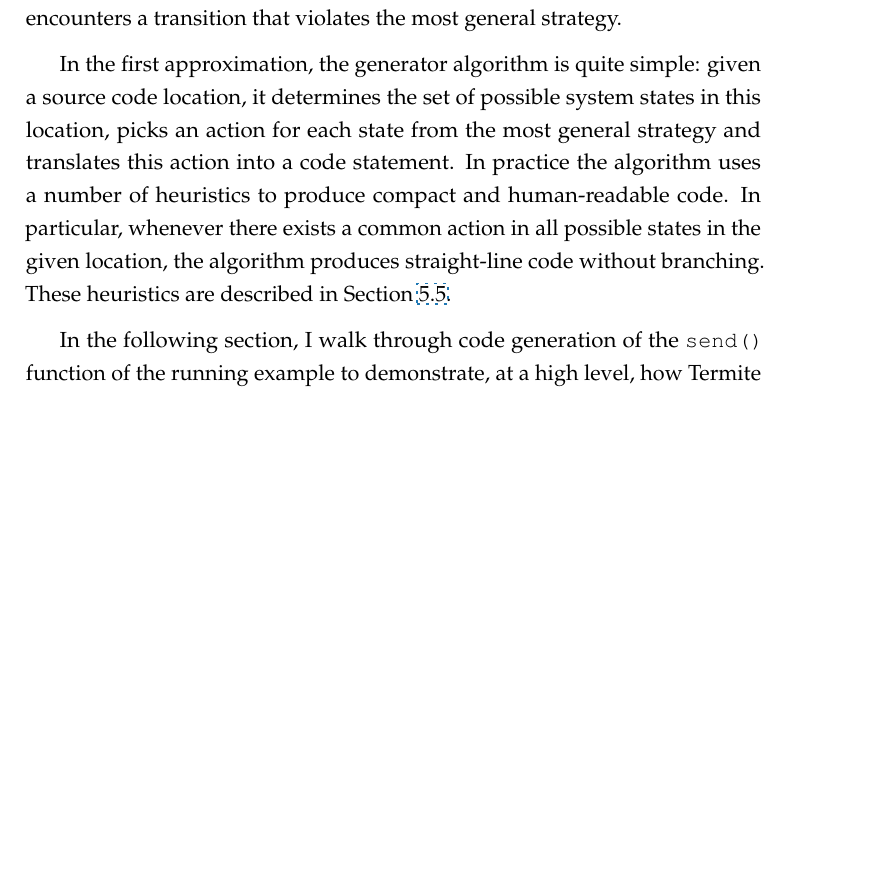
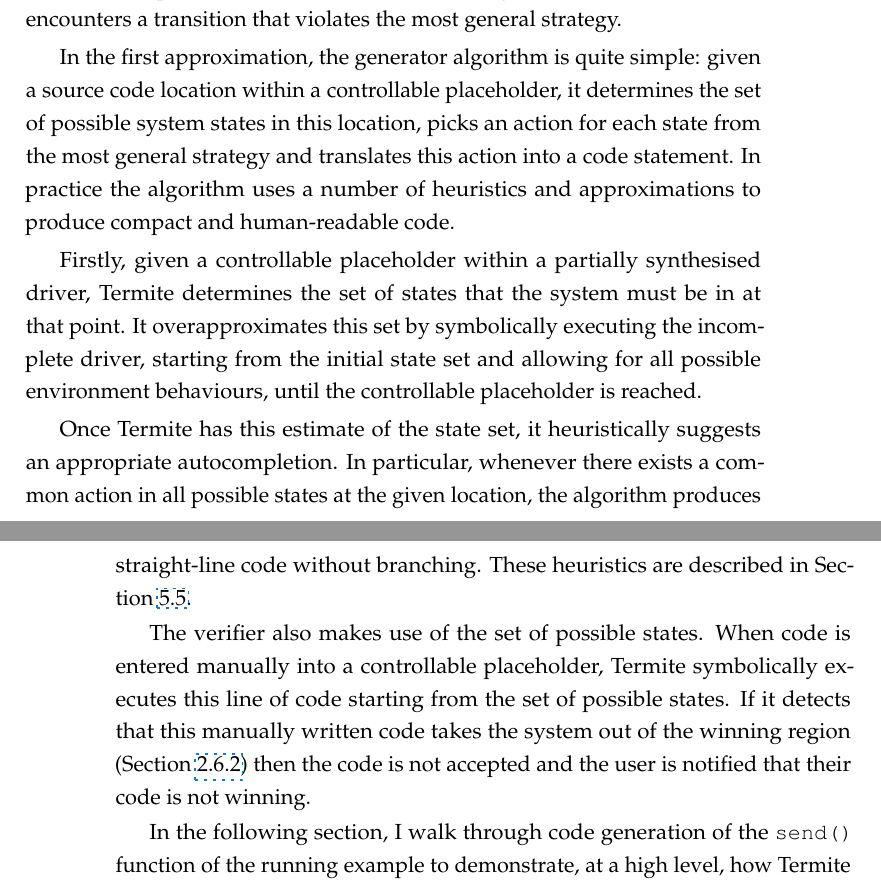
Before and after one commit to termite2/adam-thesis, a LaTeX thesis (sources/thesis.tex, which reads sources/userguided.tex): part of page 81 of 210 before the commit and two parts of pages 81 and 82 of 210 after it, the two joined at a grey line, cut so that both start at the same text, the shorter picture padded with empty space. The pictures show the PDF file thesis.pdf that the author committed with the source.

Commit message:
user guided codegen work

```diff
--- a/sources/userguided.tex
+++ b/sources/userguided.tex
@@ -317,12 +317,19 @@
 In summary, while there exists a potential for further improvement of automatic code generation algorithms, we believe that a truly practical driver synthesis tool must put the user in control of the resulting code and not enforce any particular code structure nor attempt to override user's design decisions.
 
 \subsection{Workflow}
+\label{sec:workflow}
 
 The \termite code generator GUI is similar to a traditional integrated development environment with two additional built-in tools: the \emph{generator} and the \emph{verifier}.  The generator works as advanced auto-complete that helps the user to fill the controllable placeholders inside the driver template with code.  At any point, the user can invoke the generator to synthesise a single statement or a complete block of code inside a controllable placeholder via a mouse click on the target code location.  The user can arbitrarily modify and amend the generated code.  However, the generator never modifies user code.  Instead it tries to extend it to a complete implementation, which is always possible provided that the existing code is consistent with the most general strategy.  The generator currently only allows synthesising statements after the last control location within a branch.  However this restriction is not a conceptual one and will be lifted by ongoing development.
 
 The verifier automatically and on the fly checks that the driver implementation, comprised of a mix of generated and manually written code, is consistent with the most general strategy, thus maintaining strong correctness guarantees that one would expect in automatically synthesised code.  The verifier symbolically simulates execution of the system, following the partial driver implementation created so far, and signals the user whenever it encounters a transition that violates the most general strategy.
 
-In the first approximation, the generator algorithm is quite simple: given a source code location, it determines the set of possible system states in this location, picks an action for each state from the most general strategy and translates this action into a code statement.  In practice the algorithm uses a number of heuristics to produce compact and human-readable code.  In particular, whenever there exists a common action in all possible states in the given location, the algorithm produces straight-line code without branching. These heuristics are described in Section~\ref{sec:heuristic_codegen}.
+In the first approximation, the generator algorithm is quite simple: given a source code location within a controllable placeholder, it determines the set of possible system states in this location, picks an action for each state from the most general strategy and translates this action into a code statement.  In practice the algorithm uses a number of heuristics and approximations to produce compact and human-readable code.
+
+Firstly, given a controllable placeholder within a partially synthesised driver, Termite determines the set of states that the system must be in at that point. It overapproximates this set by symbolically executing the incomplete driver, starting from the initial state set and allowing for all possible environment behaviours, until the controllable placeholder is reached.
+
+Once Termite has this estimate of the state set, it heuristically suggests an appropriate autocompletion. In particular, whenever there exists a common action in all possible states at the given location, the algorithm produces straight-line code without branching. These heuristics are described in Section~\ref{sec:heuristic_codegen}.
+
+The verifier also makes use of the set of possible states. When code is entered manually into a controllable placeholder, Termite symbolically executes this line of code starting from the set of possible states. If it detects that this manually written code takes the system out of the winning region (Section~\ref{sec:back_solving_reach}) then the code is not accepted and the user is notified that their code is not winning.
 
 In the following section, I walk through code generation of the \code{send()} function of the running example to demonstrate, at a high level, how Termite generates code and verifies manually written code. For a demonstration of using Termite to generate code for a real driver, including screenshots, see Appendix~\ref{ch:worked_example}.
 
```
Also changed, not shown: sources/background.tex (+1 -0 lines), thesis.pdf, sources/userguided.tex (8 more changed lines).
